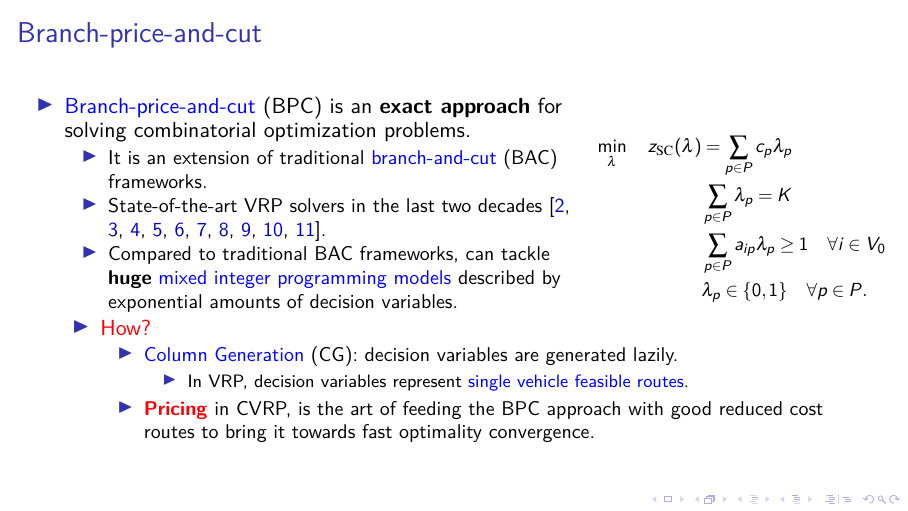
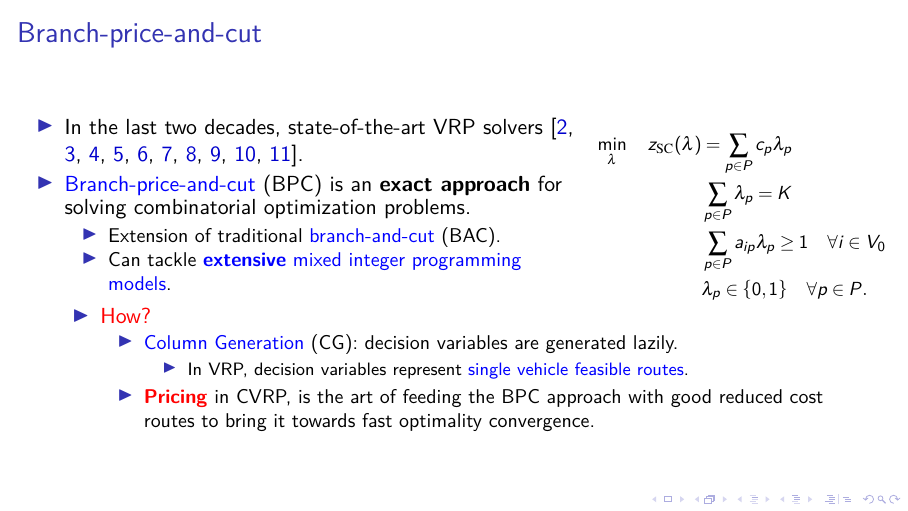
Before and after one commit to dparo/msc-presentation, LaTeX slides (main.tex, which reads Content/slides.tex): page 12 of 52 before the commit and page 6 of 46 after it. Compiled offline with pdfLaTeX; a LaTeX package or settings file that is missing is left out.

Commit message:
Fixed branch-price-and-cut slide

```diff
--- a/Content/slides.tex
+++ b/Content/slides.tex
@@ -31,15 +31,15 @@
 \end{frame}
 
 \begin{frame}{Branch-price-and-cut}
+	\onslide<+->{
 		\begin{columns}
 			\begin{column}{.7\textwidth}
-			\begin{itemize}[<+->]
+				\begin{itemize}
+					\item In the last two decades, state-of-the-art VRP solvers \parencite{fukasawa2006, pessoa2008, gutierrez-jarpa2010, archetti2011, bettinelli2011, contardo2014, contardo2015, pecin2017new, pecin2017improved, pessoa2020generic}.
 					\item \textcolor{blue}{Branch-price-and-cut} (BPC) is an \textbf{exact approach} for solving combinatorial optimization problems.
 					      \begin{itemize}
-					      \item It is an extension of traditional \textcolor{blue}{branch-and-cut} (BAC) frameworks.
-					      \item State-of-the-art VRP solvers in the last two decades \parencite{fukasawa2006, pessoa2008, gutierrez-jarpa2010, archetti2011, bettinelli2011, contardo2014, contardo2015, pecin2017new, pecin2017improved, pessoa2020generic}.
-					            \pause[\thebeamerpauses]
-					      \item Compared to traditional BAC frameworks, can tackle \textbf{huge} \textcolor{blue}{mixed integer programming models} described by exponential amounts of decision variables.
+						      \item Extension of traditional \textcolor{blue}{branch-and-cut} (BAC).
+						      \item Can tackle \textcolor{blue}{\textbf{extensive} mixed integer programming models}.
 					      \end{itemize}
 				\end{itemize}
 			\end{column}
@@ -56,10 +56,10 @@
 				}
 			\end{column}
 		\end{columns}
+	}
 
-	\pause[\thebeamerpauses]
-
-	\begin{itemize}[<+->]
+	\onslide<+->{
+		\begin{itemize}
 			\item \textcolor{red}{How?}
 			      \begin{itemize}
 				      \item \textcolor{blue}{Column Generation} (CG): decision variables are generated lazily.
```
Also changed, not shown: Content/slides.tex (1 more changed lines). Lines whose indentation alone changed are shown as unchanged.
